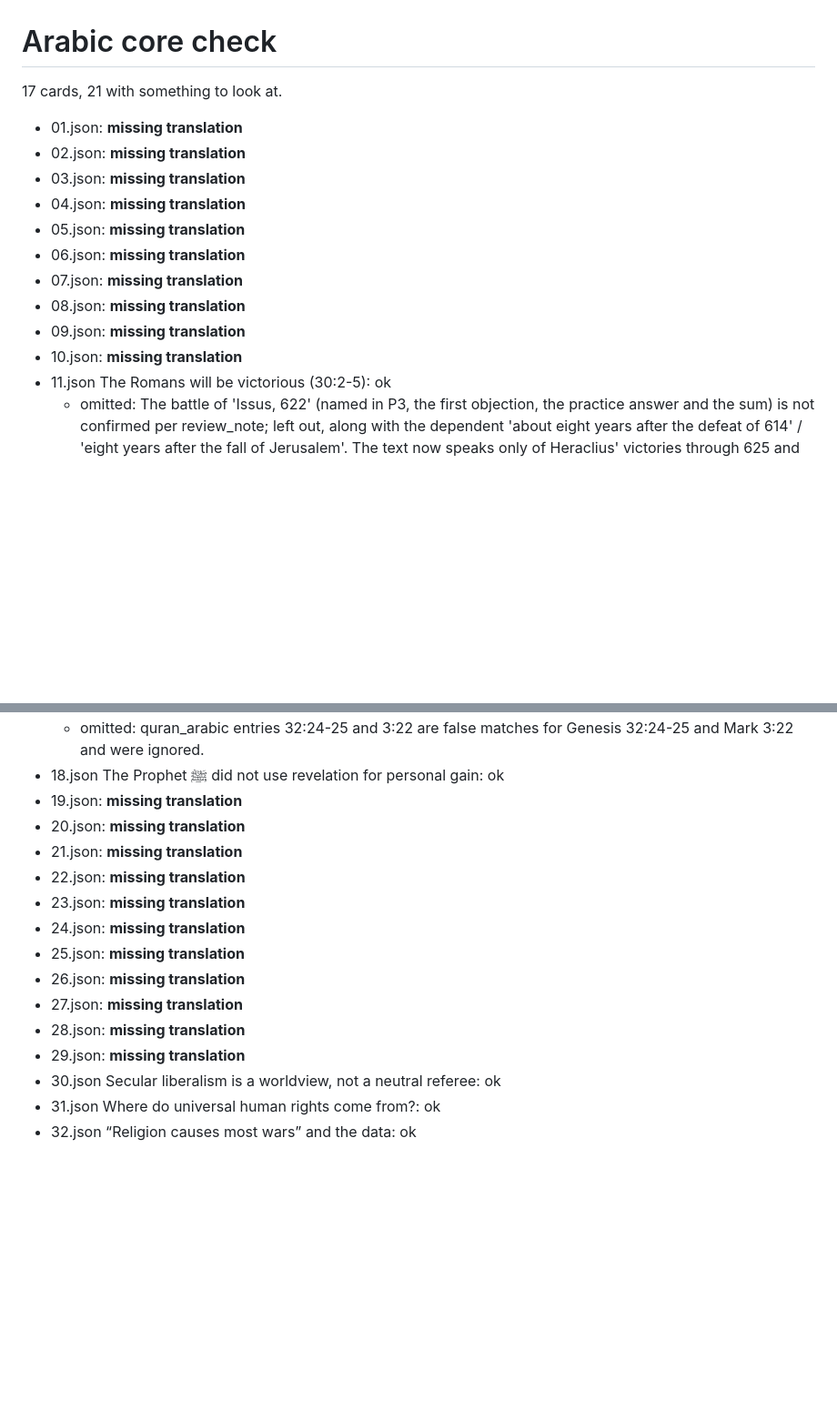
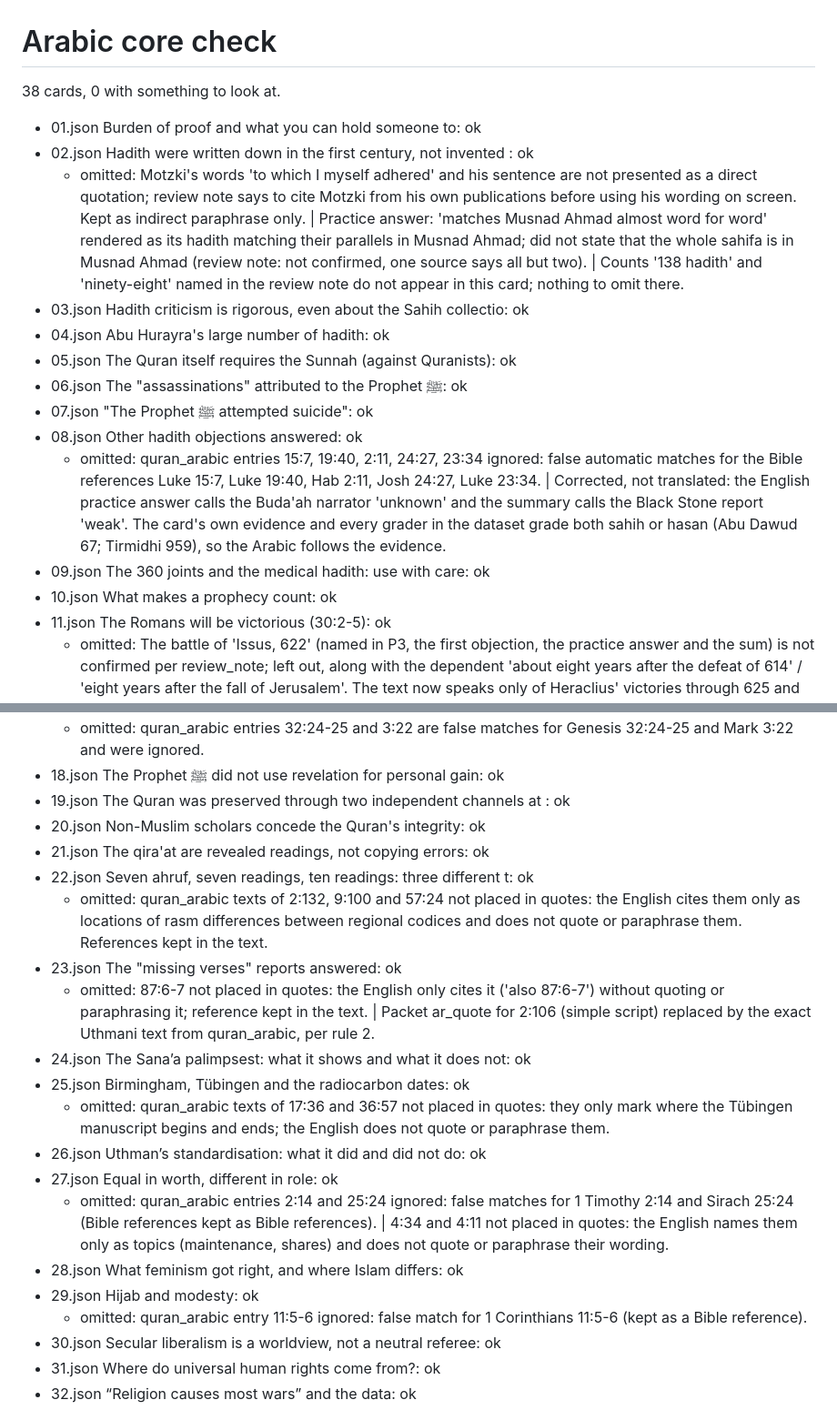
Before and after one commit to aboodialani-alt/Dawah, a Markdown page: overnight/arabic-core/report.md, 2 parts joined by grey strips. Shown at 91% size. GitHub-like rendering; blank space fills up the shorter version.

Commit message:
DA Next: Arabic core (38 cards, source-checked), findings for cards 21-29, design pass
Co-Authored-By: Claude Opus 5.5 <noreply@anthropic.com>
Claude-Session: https://claude.ai/code/session_01SEULunMoH4CaH8ULSbRWB1

```diff
--- a/overnight/arabic-core/report.md
+++ b/overnight/arabic-core/report.md
@@ -1,16 +1,18 @@
 # Arabic core check
 
-17 cards, 21 with something to look at.
-- 01.json: **missing translation**
-- 02.json: **missing translation**
-- 03.json: **missing translation**
-- 04.json: **missing translation**
-- 05.json: **missing translation**
-- 06.json: **missing translation**
-- 07.json: **missing translation**
-- 08.json: **missing translation**
-- 09.json: **missing translation**
-- 10.json: **missing translation**
+38 cards, 0 with something to look at.
+- 01.json Burden of proof and what you can hold someone to: ok
+- 02.json Hadith were written down in the first century, not invented : ok
+  - omitted: Motzki's words 'to which I myself adhered' and his sentence are not presented as a direct quotation; review note says to cite Motzki from his own publications before using his wording on screen. Kept as indirect paraphrase only. | Practice answer: 'matches Musnad Ahmad almost word for word' rendered as its hadith matching their parallels in Musnad Ahmad; did not state that the whole sahifa is in Musnad Ahmad (review note: not confirmed, one source says all but two). | Counts '138 hadith' and 'ninety-eight' named in the review note do not appear in this card; nothing to omit there.
+- 03.json Hadith criticism is rigorous, even about the Sahih collectio: ok
+- 04.json Abu Hurayra's large number of hadith: ok
+- 05.json The Quran itself requires the Sunnah (against Quranists): ok
+- 06.json The "assassinations" attributed to the Prophet ﷺ: ok
+- 07.json "The Prophet ﷺ attempted suicide": ok
+- 08.json Other hadith objections answered: ok
+  - omitted: quran_arabic entries 15:7, 19:40, 2:11, 24:27, 23:34 ignored: false automatic matches for the Bible references Luke 15:7, Luke 19:40, Hab 2:11, Josh 24:27, Luke 23:34. | Corrected, not translated: the English practice answer calls the Buda'ah narrator 'unknown' and the summary calls the Black Stone report 'weak'. The card's own evidence and every grader in the dataset grade both sahih or hasan (Abu Dawud 67; Tirmidhi 959), so the Arabic follows the evidence.
+- 09.json The 360 joints and the medical hadith: use with care: ok
+- 10.json What makes a prophecy count: ok
 - 11.json The Romans will be victorious (30:2-5): ok
   - omitted: The battle of 'Issus, 622' (named in P3, the first objection, the practice answer and the sum) is not confirmed per review_note; left out, along with the dependent 'about eight years after the defeat of 614' / 'eight years after the fall of Jerusalem'. The text now speaks only of Heraclius' victories through 625 and Nineveh 627. | Tesei's paper is not described in the packet text, so nothing to omit there; the sum's generic 'sceptical academics' sentence is kept.
 - 12.json Muhammad ﷺ is attested by outsiders within years of his deat: ok
@@ -25,17 +27,22 @@
 - 17.json The experience of revelation was not epilepsy or possession: ok
   - omitted: quran_arabic entries 32:24-25 and 3:22 are false matches for Genesis 32:24-25 and Mark 3:22 and were ignored.
 - 18.json The Prophet ﷺ did not use revelation for personal gain: ok
-- 19.json: **missing translation**
-- 20.json: **missing translation**
-- 21.json: **missing translation**
-- 22.json: **missing translation**
-- 23.json: **missing translation**
-- 24.json: **missing translation**
-- 25.json: **missing translation**
-- 26.json: **missing translation**
-- 27.json: **missing translation**
-- 28.json: **missing translation**
-- 29.json: **missing translation**
+- 19.json The Quran was preserved through two independent channels at : ok
+- 20.json Non-Muslim scholars concede the Quran's integrity: ok
+- 21.json The qira'at are revealed readings, not copying errors: ok
+- 22.json Seven ahruf, seven readings, ten readings: three different t: ok
+  - omitted: quran_arabic texts of 2:132, 9:100 and 57:24 not placed in quotes: the English cites them only as locations of rasm differences between regional codices and does not quote or paraphrase them. References kept in the text.
+- 23.json The "missing verses" reports answered: ok
+  - omitted: 87:6-7 not placed in quotes: the English only cites it ('also 87:6-7') without quoting or paraphrasing it; reference kept in the text. | Packet ar_quote for 2:106 (simple script) replaced by the exact Uthmani text from quran_arabic, per rule 2.
+- 24.json The Sana’a palimpsest: what it shows and what it does not: ok
+- 25.json Birmingham, Tübingen and the radiocarbon dates: ok
+  - omitted: quran_arabic texts of 17:36 and 36:57 not placed in quotes: they only mark where the Tübingen manuscript begins and ends; the English does not quote or paraphrase them.
+- 26.json Uthman’s standardisation: what it did and did not do: ok
+- 27.json Equal in worth, different in role: ok
+  - omitted: quran_arabic entries 2:14 and 25:24 ignored: false matches for 1 Timothy 2:14 and Sirach 25:24 (Bible references kept as Bible references). | 4:34 and 4:11 not placed in quotes: the English names them only as topics (maintenance, shares) and does not quote or paraphrase their wording.
+- 28.json What feminism got right, and where Islam differs: ok
+- 29.json Hijab and modesty: ok
+  - omitted: quran_arabic entry 11:5-6 ignored: false match for 1 Corinthians 11:5-6 (kept as a Bible reference).
 - 30.json Secular liberalism is a worldview, not a neutral referee: ok
 - 31.json Where do universal human rights come from?: ok
 - 32.json “Religion causes most wars” and the data: ok
```
Also changed, not shown: overnight/README.md (+6 -0 lines), overnight/arabic-core/findings.md (+5 -0 lines).
